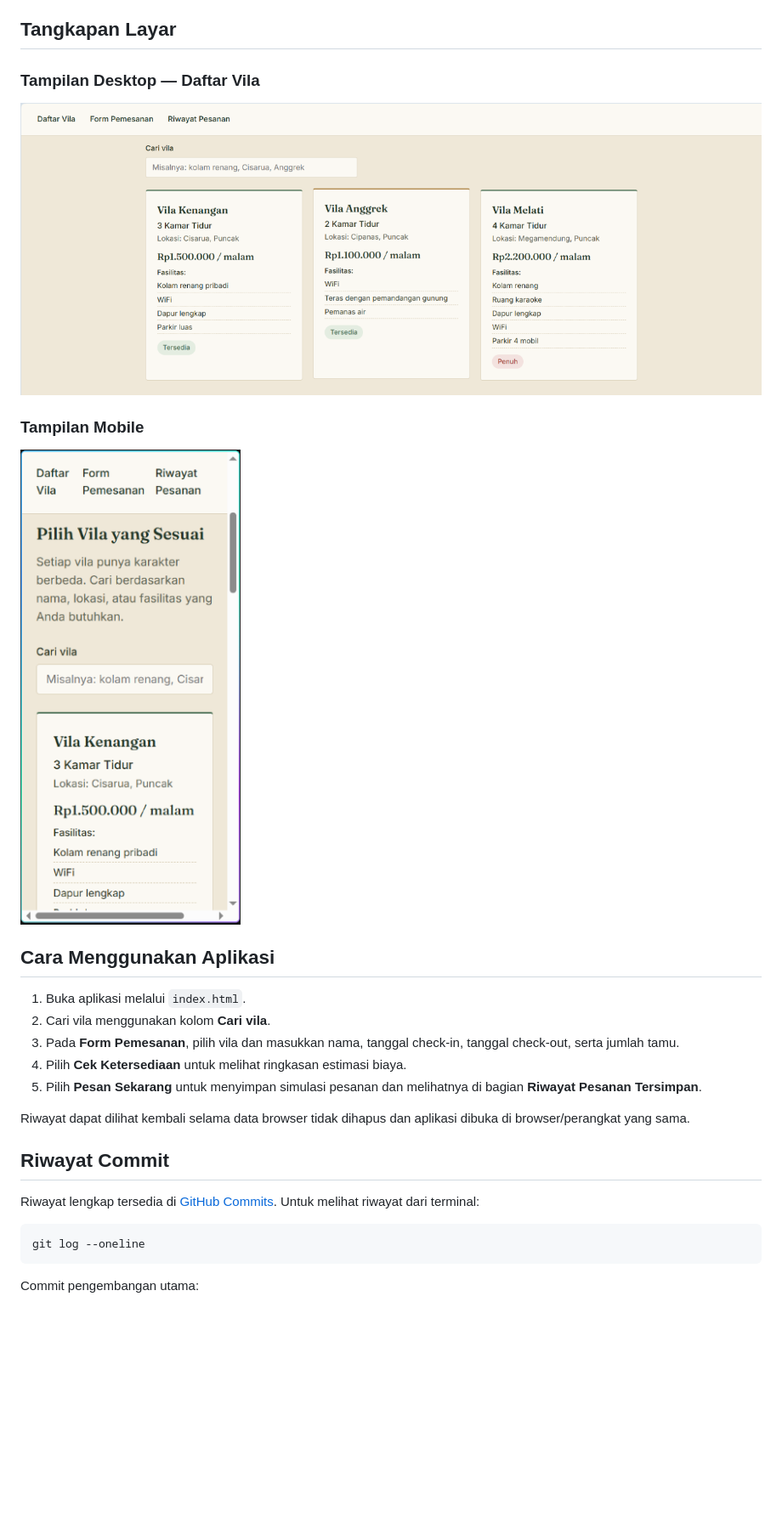
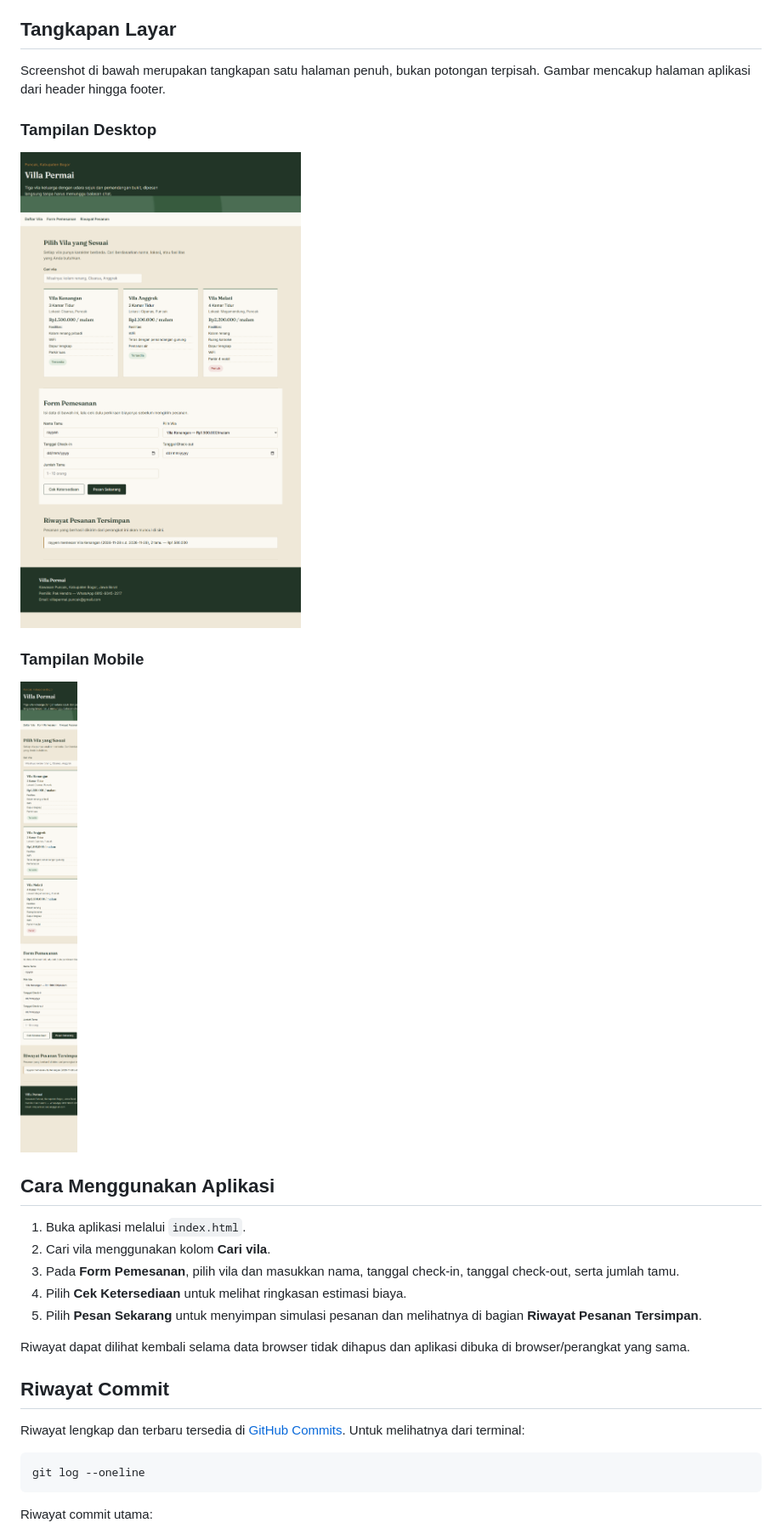
Before and after one commit to adeevan2024-m-design/Adeevanvansyah_24011130331_UTS_VillaPermai, a Markdown page: README.md, the part around one of its changes. Shown at 85% size. Drawn GitHub-style; pictures changed too: assets/villa-permai-desktop-full.png (added), assets/villa-permai-desktop.png (deleted), assets/villa-permai-mobile-full.png (added); blank space fills up the shorter version.

Commit message:
docs: add complete desktop and mobile screenshots

````diff
--- a/README.md
+++ b/README.md
@@ -40,13 +53,15 @@ Unduh project melalui tombol **Code > Download ZIP** di repository GitHub, ekstr
 
 ## Tangkapan Layar
 
-### Tampilan Desktop — Daftar Vila
+Screenshot di bawah merupakan tangkapan satu halaman penuh, bukan potongan terpisah. Gambar mencakup halaman aplikasi dari header hingga footer.
 
-![Tampilan desktop Villa Permai](assets/villa-permai-desktop.png)
+### Tampilan Desktop
+
+![Tampilan penuh Villa Permai pada desktop](assets/villa-permai-desktop-full.png)
 
 ### Tampilan Mobile
 
-![Tampilan mobile Villa Permai](assets/villa-permai-mobile.png)
+![Tampilan penuh Villa Permai pada mobile](assets/villa-permai-mobile-full.png)
 
 ## Cara Menggunakan Aplikasi
 
@@ -60,11 +75,11 @@ Riwayat dapat dilihat kembali selama data browser tidak dihapus dan aplikasi dib
 
 ## Riwayat Commit
 
-Riwayat lengkap tersedia di [GitHub Commits](https://github.com/adeevan2024-m-design/Adeevanvansyah_24011130331_UTS_VillaPermai/commits/main/). Untuk melihat riwayat dari terminal:
+Riwayat lengkap dan terbaru tersedia di [GitHub Commits](https://github.com/adeevan2024-m-design/Adeevanvansyah_24011130331_UTS_VillaPermai/commits/main/). Untuk melihatnya dari terminal:
 
 ```bash
 git log --oneline
 ```
 
-Commit pengembangan utama:
+Riwayat commit utama:
 
````
Also changed, not shown: other parts of README.md (+20 -4 lines).
